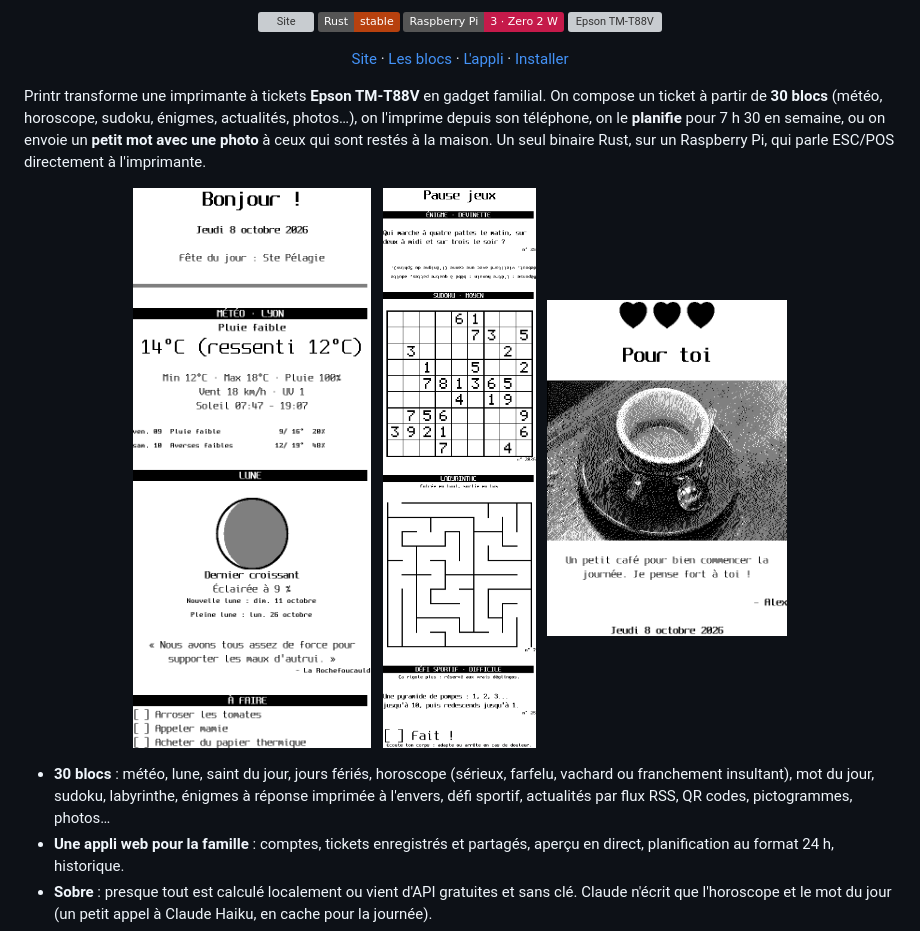
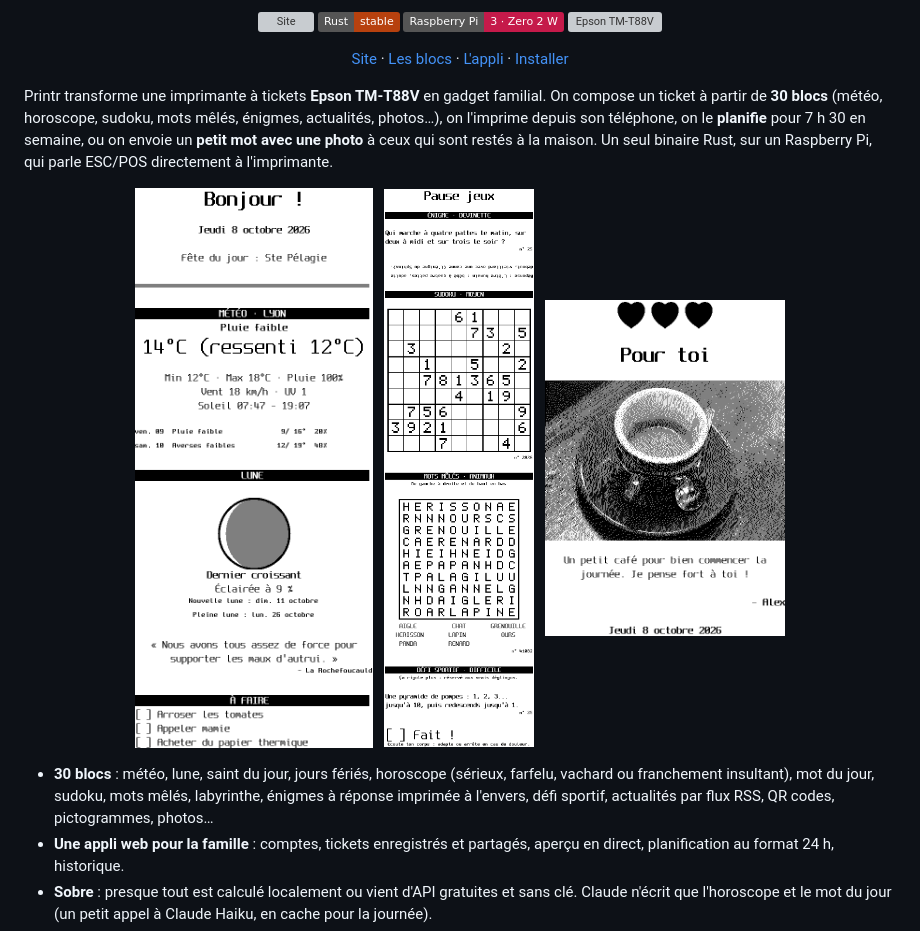
Before and after one commit to XNinety9/Printr, a Markdown page: README.md, the part around the change printed below. Drawn GitHub-style; pictures changed too: docs/tickets/jeux.png; badges without logos; grey boxes are pictures that could not be loaded.

Commit message:
Mots mêlés dans le README, le site et le ticket de démo
- Ticket « Pause jeux » : une grille de mots mêlés à la place du labyrinthe
- Mentions des mots mêlés dans les présentations et les légendes
- Pas de glitch dans les illustrations générées

```diff
--- a/README.md
+++ b/README.md
@@ -22,10 +22,10 @@
 </p>
 
 Printr transforme une imprimante à tickets **Epson TM-T88V** en gadget familial. On compose un
-ticket à partir de **30 blocs** (météo, horoscope, sudoku, énigmes, actualités, photos…), on
-l'imprime depuis son téléphone, on le **planifie** pour 7 h 30 en semaine, ou on envoie un
-**petit mot avec une photo** à ceux qui sont restés à la maison. Un seul binaire Rust, sur un
-Raspberry Pi, qui parle ESC/POS directement à l'imprimante.
+ticket à partir de **30 blocs** (météo, horoscope, sudoku, mots mêlés, énigmes, actualités,
+photos…), on l'imprime depuis son téléphone, on le **planifie** pour 7 h 30 en semaine, ou on
+envoie un **petit mot avec une photo** à ceux qui sont restés à la maison. Un seul binaire Rust,
+sur un Raspberry Pi, qui parle ESC/POS directement à l'imprimante.
 
 <p align="center">
   <img src="docs/tickets/matin.png" alt="Ticket du matin" width="240">
@@ -36,8 +36,8 @@ Raspberry Pi, qui parle ESC/POS directement à l'imprimante.
 </p>
 
 - **30 blocs** : météo, lune, saint du jour, jours fériés, horoscope (sérieux, farfelu, vachard
-  ou franchement insultant), mot du jour, sudoku, labyrinthe, énigmes à réponse imprimée à
-  l'envers, défi sportif, actualités par flux RSS, QR codes, pictogrammes, photos…
+  ou franchement insultant), mot du jour, sudoku, mots mêlés, labyrinthe, énigmes à réponse
+  imprimée à l'envers, défi sportif, actualités par flux RSS, QR codes, pictogrammes, photos…
 - **Une appli web pour la famille** : comptes, tickets enregistrés et partagés, aperçu en direct,
   planification au format 24 h, historique.
 - **Sobre** : presque tout est calculé localement ou vient d'API gratuites et sans clé. Claude
```
Also changed, not shown: other parts of README.md (+1 -1 lines), 3 other files.
